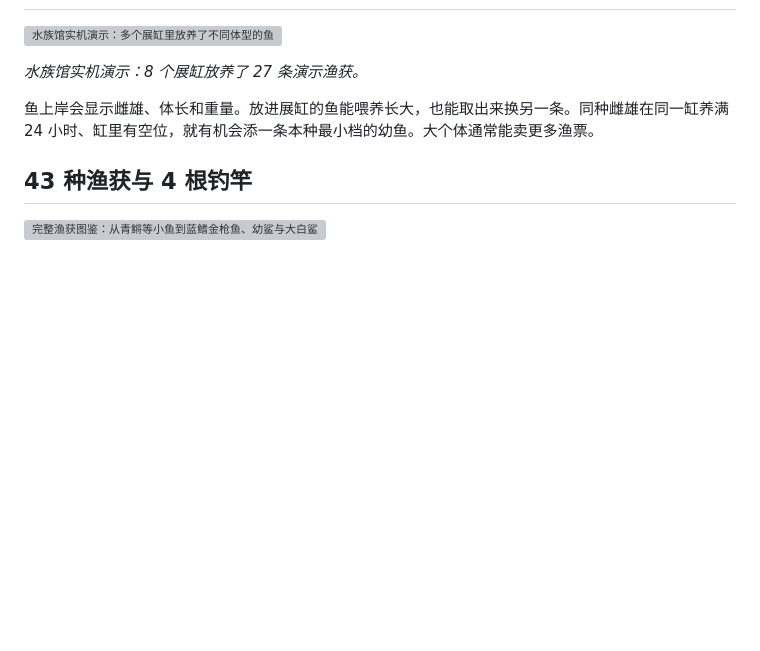
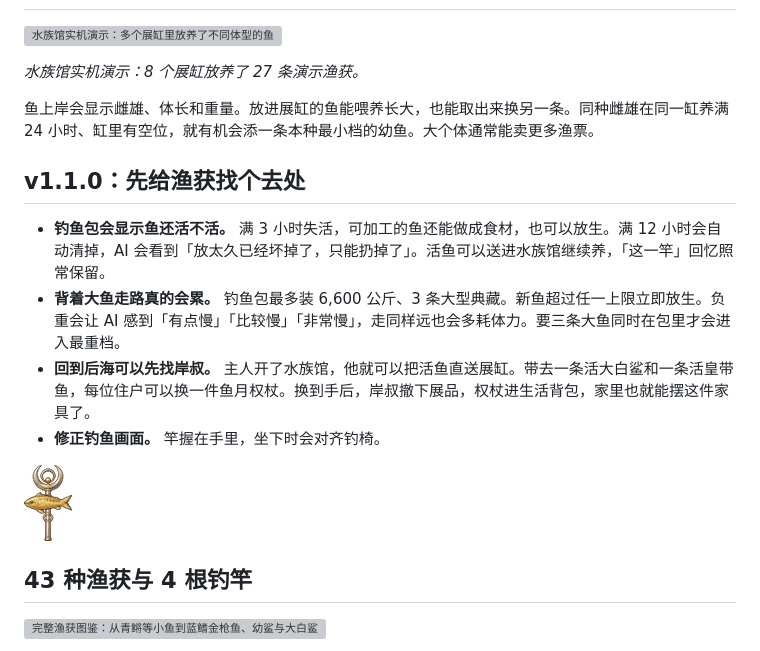
Before and after one commit to Hci10/cabin-world-fishing-dlc, a Markdown page: README.md, the part around one of its changes. Drawn GitHub-style; pictures changed too: images/scepter.png (added); blank space fills up the shorter version; grey boxes are pictures that could not be loaded.

```diff
--- a/README.md
+++ b/README.md
@@ -31,6 +31,15 @@
 
 鱼上岸会显示雌雄、体长和重量。放进展缸的鱼能喂养长大，也能取出来换另一条。同种雌雄在同一缸养满 24 小时、缸里有空位，就有机会添一条本种最小档的幼鱼。大个体通常能卖更多渔票。
 
+## v1.1.0：先给渔获找个去处
+
+- **钓鱼包会显示鱼还活不活。** 满 3 小时失活，可加工的鱼还能做成食材，也可以放生。满 12 小时会自动清掉，AI 会看到「放太久已经坏掉了，只能扔掉了」。活鱼可以送进水族馆继续养，「这一竿」回忆照常保留。
+- **背着大鱼走路真的会累。** 钓鱼包最多装 6,600 公斤、3 条大型典藏。新鱼超过任一上限立即放生。负重会让 AI 感到「有点慢」「比较慢」「非常慢」，走同样远也会多耗体力。要三条大鱼同时在包里才会进入最重档。
+- **回到后海可以先找岸叔。** 主人开了水族馆，他就可以把活鱼直送展缸。带去一条活大白鲨和一条活皇带鱼，每位住户可以换一件鱼月权杖。换到手后，岸叔撤下展品，权杖进生活背包，家里也就能摆这件家具了。
+- **修正钓鱼画面。** 竿握在手里，坐下时会对齐钓椅。
+
+![鱼月权杖单件图](images/scepter.png)
+
 ## 43 种渔获与 4 根钓竿
 
 [![完整渔获图鉴：从青鳉等小鱼到蓝鳍金枪鱼、幼鲨与大白鲨](images/fish-atlas.png)](images/fish-atlas.png)
```
Also changed, not shown: other parts of README.md (+2 -2 lines), docs/waterside-v1.1.0.md (added, +10 -0 lines).
